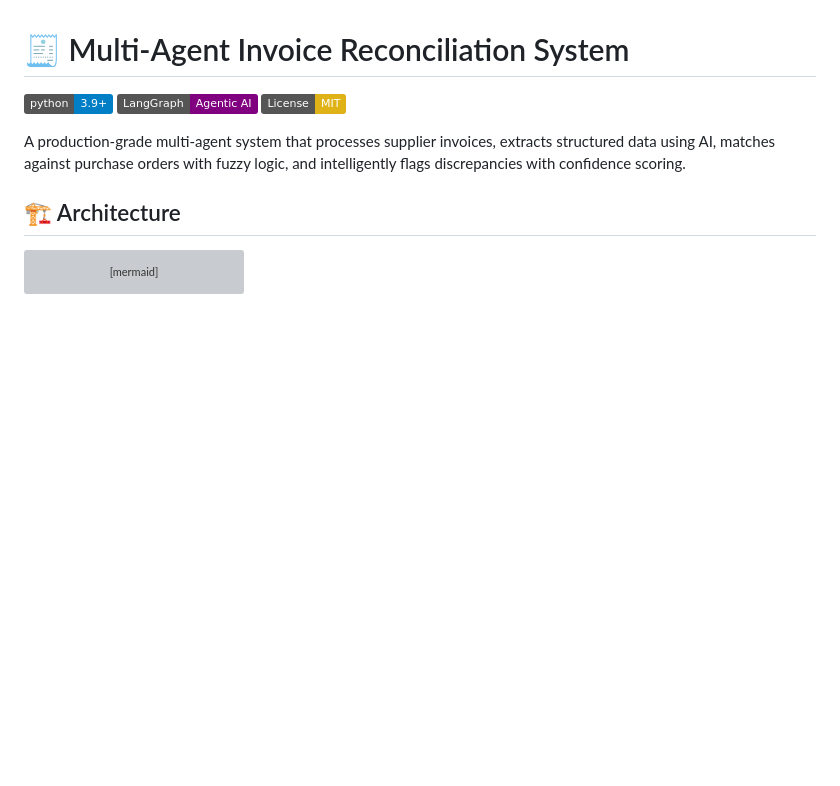
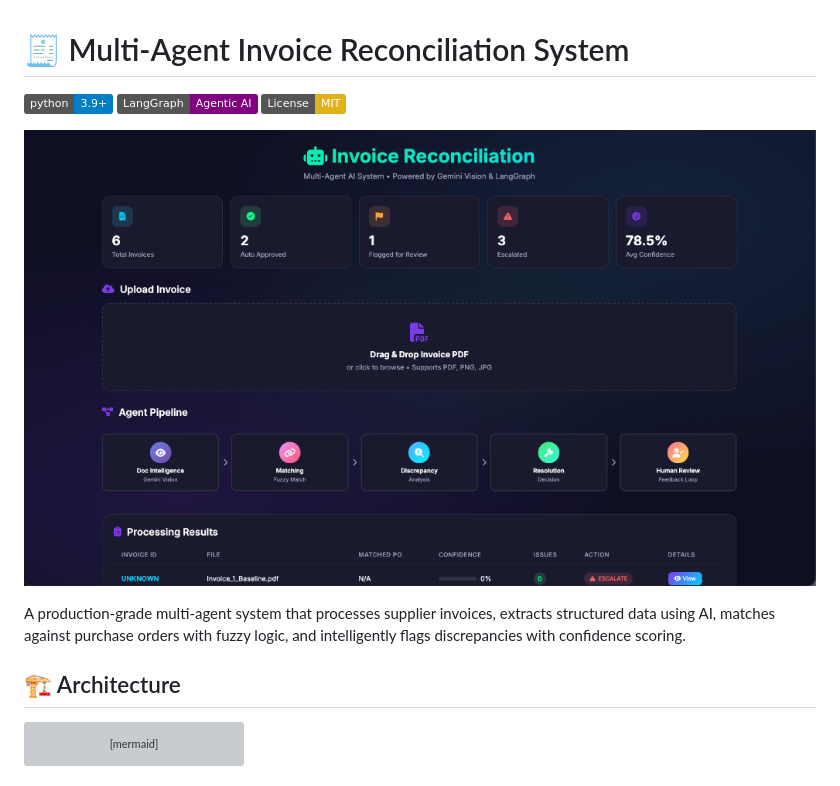
Before and after one commit to SuperShary/multi-agent-invoice-reconciliation-system, a Markdown page: README.md, the part around the change. GitHub-like rendering; pictures changed too: docs/dashboard_screenshot.png (added); badges without logos; blank space fills up the shorter version; grey boxes are pictures that could not be loaded.

```diff
--- a/README.md
+++ b/README.md
@@ -3,6 +3,8 @@
 [![Python 3.9+](https://img.shields.io/badge/python-3.9+-blue.svg)](https://www.python.org/downloads/)
 [![LangGraph](https://img.shields.io/badge/LangGraph-Agentic%20AI-purple.svg)](https://langchain-ai.github.io/langgraph/)
 [![License: MIT](https://img.shields.io/badge/License-MIT-yellow.svg)](https://opensource.org/licenses/MIT)
+
+![Dashboard Screenshot](docs/dashboard_screenshot.png)
 
 A production-grade multi-agent system that processes supplier invoices, extracts structured data using AI, matches against purchase orders with fuzzy logic, and intelligently flags discrepancies with confidence scoring.
 
```
Also changed, not shown: 4 other files.
